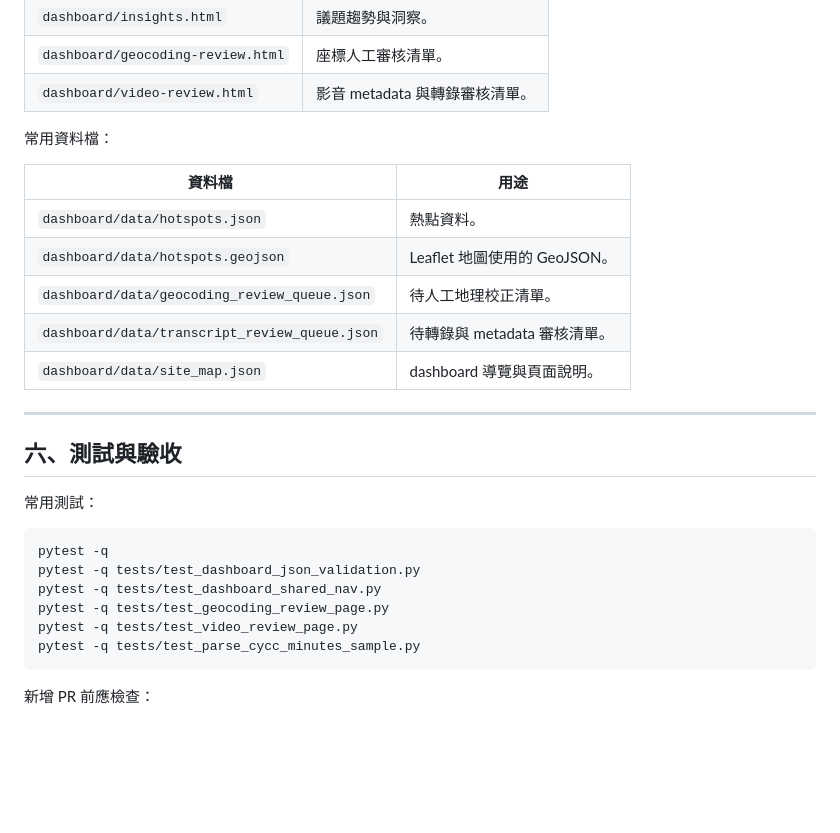
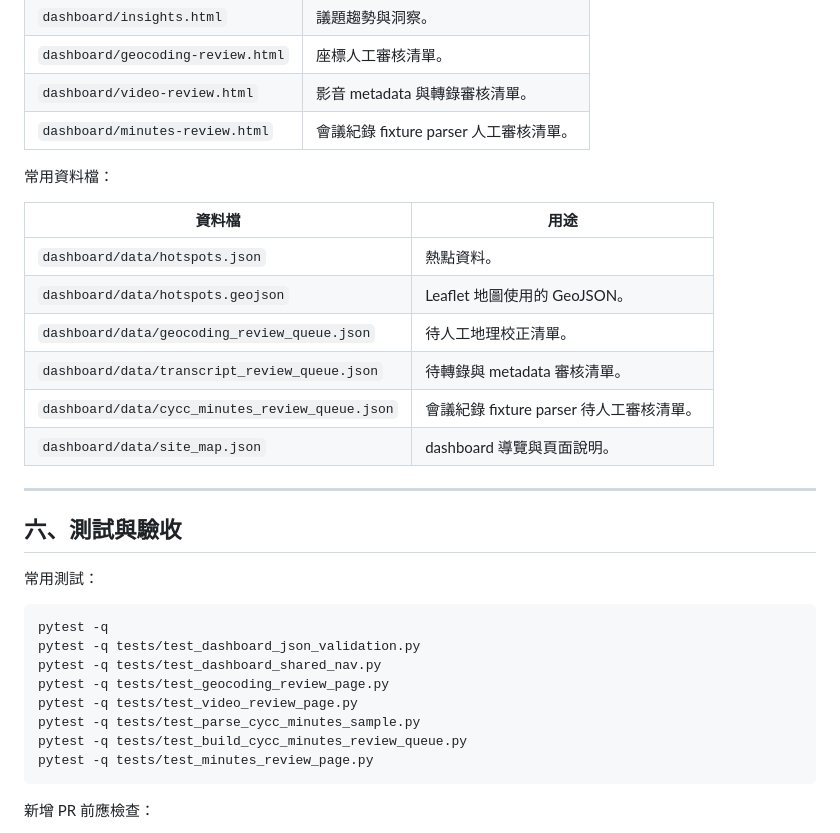
Before and after one commit to elvismtlee/chiayi-city-failure-analysis, a Markdown page: docs/README.md, the part around the change. Rendered like a GitHub page; blank space fills up the shorter version.

Commit message:
Document CYCC minutes review dashboard entry points

````diff
--- a/docs/README.md
+++ b/docs/README.md
@@ -86,6 +86,7 @@ dashboard/index.html
 | `dashboard/insights.html` | 議題趨勢與洞察。 |
 | `dashboard/geocoding-review.html` | 座標人工審核清單。 |
 | `dashboard/video-review.html` | 影音 metadata 與轉錄審核清單。 |
+| `dashboard/minutes-review.html` | 會議紀錄 fixture parser 人工審核清單。 |
 
 常用資料檔：
 
@@ -95,6 +96,7 @@ dashboard/index.html
 | `dashboard/data/hotspots.geojson` | Leaflet 地圖使用的 GeoJSON。 |
 | `dashboard/data/geocoding_review_queue.json` | 待人工地理校正清單。 |
 | `dashboard/data/transcript_review_queue.json` | 待轉錄與 metadata 審核清單。 |
+| `dashboard/data/cycc_minutes_review_queue.json` | 會議紀錄 fixture parser 待人工審核清單。 |
 | `dashboard/data/site_map.json` | dashboard 導覽與頁面說明。 |
 
 ---
@@ -110,6 +112,8 @@ pytest -q tests/test_dashboard_shared_nav.py
 pytest -q tests/test_geocoding_review_page.py
 pytest -q tests/test_video_review_page.py
 pytest -q tests/test_parse_cycc_minutes_sample.py
+pytest -q tests/test_build_cycc_minutes_review_queue.py
+pytest -q tests/test_minutes_review_page.py
 ```
 
 新增 PR 前應檢查：
````
